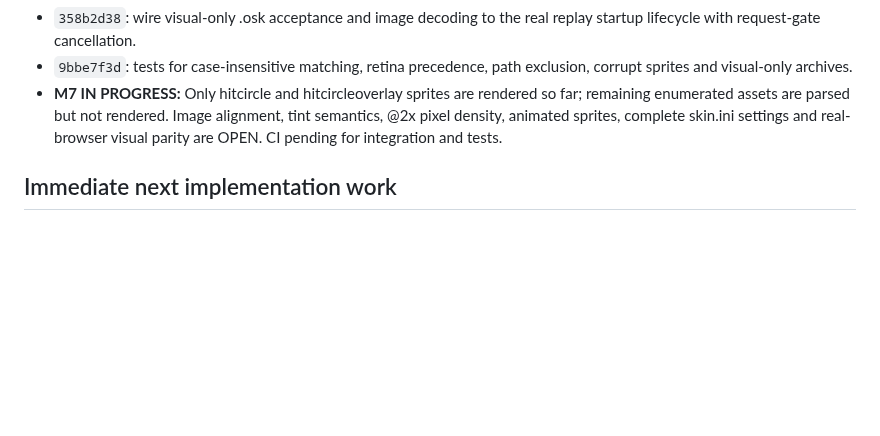
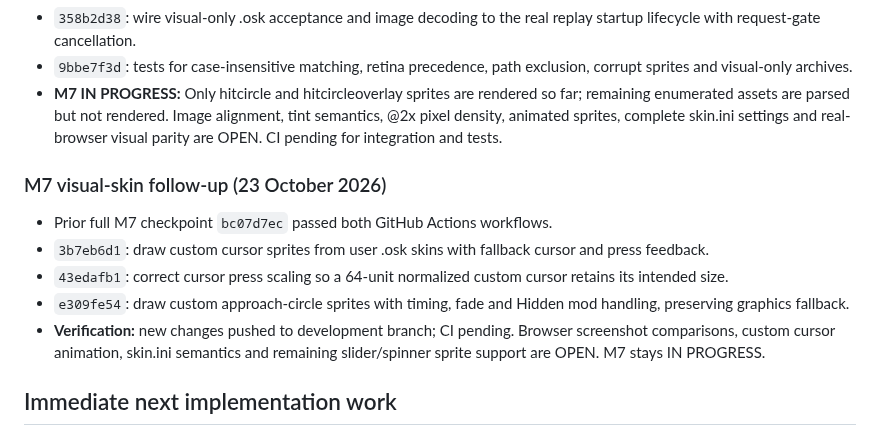
Before and after one commit to jakemcintyre25-stack/OSU-RENDER, a Markdown page: docs/DEVELOPMENT_STATUS.md, the part around the change. GitHub-like rendering; blank space fills up the shorter version.

Commit message:
docs(m7): track cursor and approach-circle visual integration, outstanding browser validation

```diff
--- a/docs/DEVELOPMENT_STATUS.md
+++ b/docs/DEVELOPMENT_STATUS.md
@@ -145,6 +145,14 @@ The critical real-data acceptance command is now `npm run judge-check:strict` af
 - `9bbe7f3d`: tests for case-insensitive matching, retina precedence, path exclusion, corrupt sprites and visual-only archives.
 - **M7 IN PROGRESS:** Only hitcircle and hitcircleoverlay sprites are rendered so far; remaining enumerated assets are parsed but not rendered. Image alignment, tint semantics, @2x pixel density, animated sprites, complete skin.ini settings and real-browser visual parity are OPEN. CI pending for integration and tests.
 
+### M7 visual-skin follow-up (23 October 2026)
+
+- Prior full M7 checkpoint `bc07d7ec` passed both GitHub Actions workflows.
+- `3b7eb6d1`: draw custom cursor sprites from user .osk skins with fallback cursor and press feedback.
+- `43edafb1`: correct cursor press scaling so a 64-unit normalized custom cursor retains its intended size.
+- `e309fe54`: draw custom approach-circle sprites with timing, fade and Hidden mod handling, preserving graphics fallback.
+- **Verification:** new changes pushed to development branch; CI pending. Browser screenshot comparisons, custom cursor animation, skin.ini semantics and remaining slider/spinner sprite support are OPEN. M7 stays IN PROGRESS.
+
 ## Immediate next implementation work
 
 1. **Independent:** finish M3's calibrated HP drain/gain, no-drain-during-breaks and HP-zero failure checks. Maintain explicit stable parity uncertainty until real evidence exists.
```
